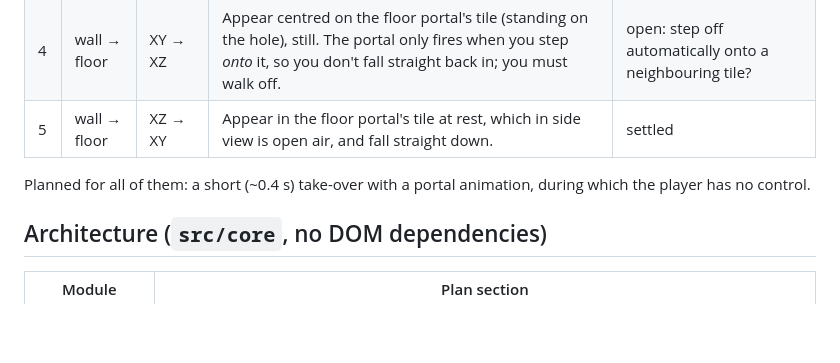
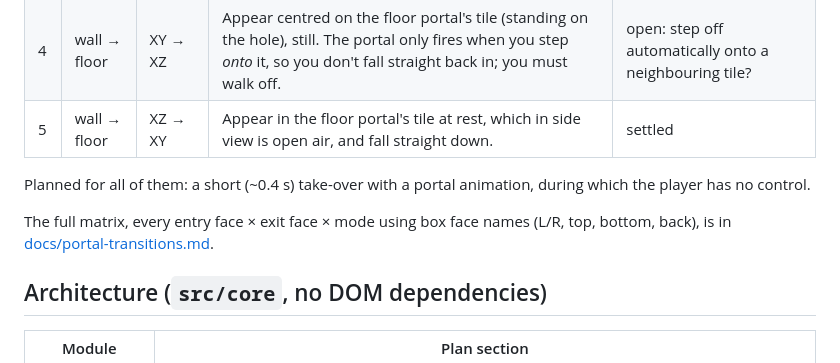
Before and after one commit to nykwil/micro-ai-demo, a Markdown page: README.md, the part around the change. Drawn GitHub-style; blank space fills up the shorter version.

Commit message:
Portal transition matrix (draft for review)
Co-Authored-By: Claude Opus 5.5 <noreply@anthropic.com>
Claude-Session: https://claude.ai/code/session_0136N6GZ4yZ4PJZ5bxzLsx7y

```diff
--- a/README.md
+++ b/README.md
@@ -43,6 +43,8 @@ Going through a portal is one of five trips. Floor → floor is inactive, and XY
 | 5 | wall → floor | XZ → XY | Appear in the floor portal's tile at rest, which in side view is open air, and fall straight down. | settled |
 
 Planned for all of them: a short (~0.4 s) take-over with a portal animation, during which the player has no control.
+
+The full matrix, every entry face × exit face × mode using box face names (L/R, top, bottom, back), is in [docs/portal-transitions.md](docs/portal-transitions.md).
 
 ## Architecture (`src/core`, no DOM dependencies)
 
```
Also changed, not shown: docs/portal-transitions.md (added, +77 -0 lines).
